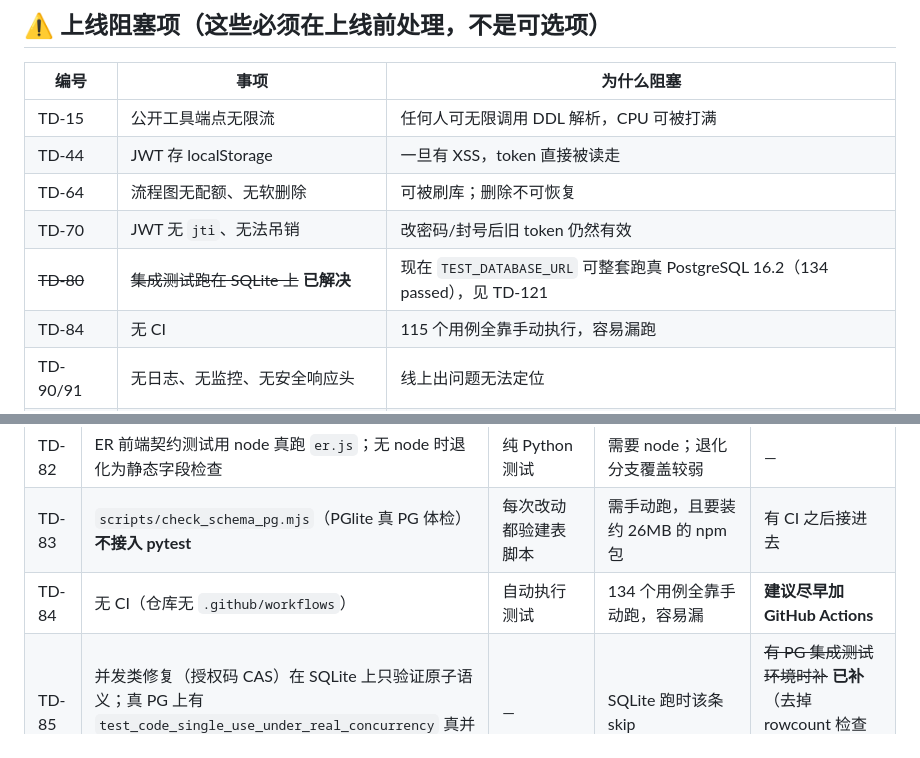
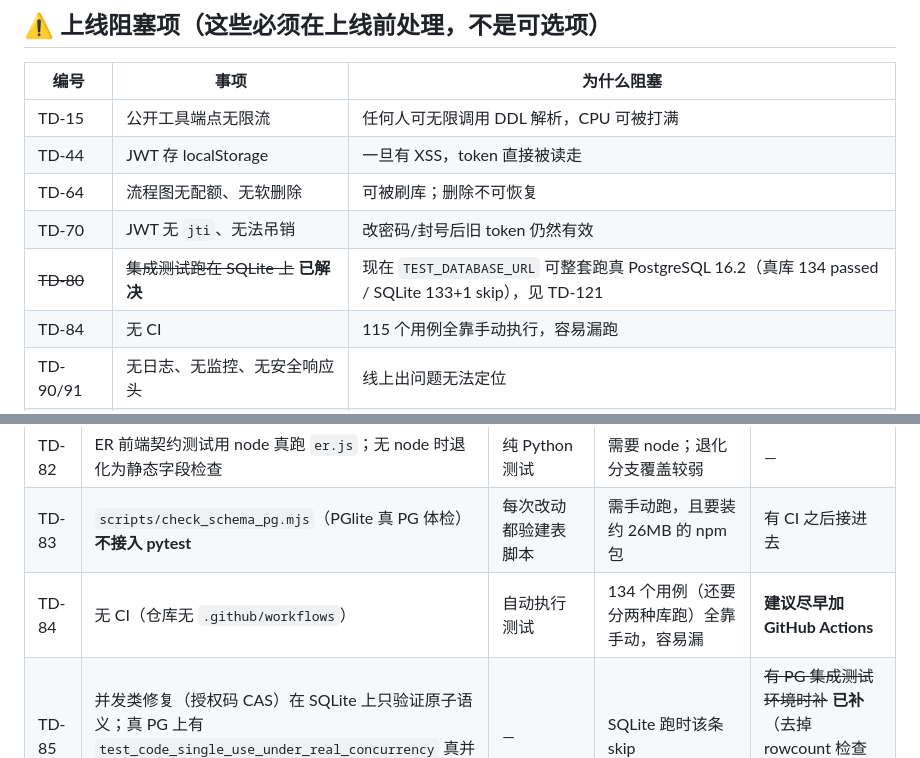
Before and after one commit to cccjvav/codemax_platform, a Markdown page: TECH_DECISIONS.md, 2 parts joined by grey strips. GitHub-like rendering.

```diff
--- a/TECH_DECISIONS.md
+++ b/TECH_DECISIONS.md
@@ -17,7 +17,7 @@
 | TD-44 | JWT 存 localStorage | 一旦有 XSS，token 直接被读走 |
 | TD-64 | 流程图无配额、无软删除 | 可被刷库；删除不可恢复 |
 | TD-70 | JWT 无 `jti`、无法吊销 | 改密码/封号后旧 token 仍然有效 |
-| ~~TD-80~~ | ~~集成测试跑在 SQLite 上~~ **已解决** | 现在 `TEST_DATABASE_URL` 可整套跑真 PostgreSQL 16.2（134 passed），见 TD-121 |
+| ~~TD-80~~ | ~~集成测试跑在 SQLite 上~~ **已解决** | 现在 `TEST_DATABASE_URL` 可整套跑真 PostgreSQL 16.2（真库 134 passed / SQLite 133+1 skip），见 TD-121 |
 | TD-84 | 无 CI | 115 个用例全靠手动执行，容易漏跑 |
 | TD-90/91 | 无日志、无监控、无安全响应头 | 线上出问题无法定位 |
 | TD-113 | 微信支付未经真机联调 | 沙箱无商户号/证书/公网回调，签名与报文只能算法级验证 |
@@ -126,7 +126,7 @@
 | TD-81 | LLM 用假客户端 + `httpx.MockTransport`，绝不真打网络 | 真实模型行为验证 | Prompt 的实际效果无法自动验证 | — |
 | TD-82 | ER 前端契约测试用 node 真跑 `er.js`；无 node 时退化为静态字段检查 | 纯 Python 测试 | 需要 node；退化分支覆盖较弱 | — |
 | TD-83 | `scripts/check_schema_pg.mjs`（PGlite 真 PG 体检）**不接入 pytest** | 每次改动都验建表脚本 | 需手动跑，且要装约 26MB 的 npm 包 | 有 CI 之后接进去 |
-| TD-84 | 无 CI（仓库无 `.github/workflows`） | 自动执行测试 | 134 个用例全靠手动跑，容易漏 | **建议尽早加 GitHub Actions** |
+| TD-84 | 无 CI（仓库无 `.github/workflows`） | 自动执行测试 | 134 个用例（还要分两种库跑）全靠手动，容易漏 | **建议尽早加 GitHub Actions** |
 | TD-85 | 并发类修复（授权码 CAS）在 SQLite 上只验证原子语义；真 PG 上有 `test_code_single_use_under_real_concurrency` 真并发跑 | — | SQLite 跑时该条 skip | ~~有 PG 集成测试环境时补~~ **已补**（去掉 rowcount 检查后真 PG 上 5/5 变红） |
 | TD-121 | 测试库可用 `TEST_DATABASE_URL` 切到真 PostgreSQL（`tests/conftest.py`），默认仍是内存 SQLite | 只支持一种库 | 要真库覆盖得跑两遍（SQLite 55s / PG 59s） | — |
 | TD-122 | 连真库时引擎用 `NullPool` | 默认连接池（更快） | 每个用例重连；换池会报 `got Future attached to a different loop`（asyncpg 连接绑事件循环，pytest-asyncio 每用例新 loop） | — |
```
Also changed, not shown: HANDOVER.md (+3 -2 lines).
